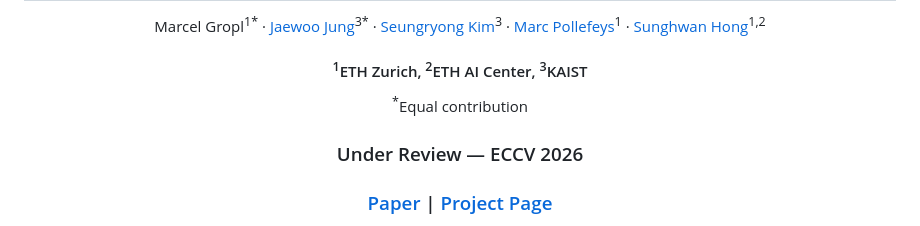
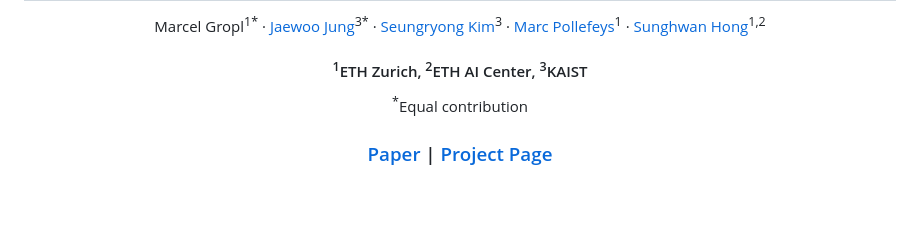
Before and after one commit to merci00001/entropy-gradient-grounding, a Markdown page: README.md, the part around the change. Rendered like a GitHub page; blank space fills up the shorter version.

```diff
--- a/README.md
+++ b/README.md
@@ -15,7 +15,6 @@
 
   <p align='center'><sup>*</sup>Equal contribution</p>
 
-  <h3 align="center">Under Review — ECCV 2026</h3>
   <h3 align="center"><a href="#">Paper</a> | <a href="https://merci00001.github.io/entropy-gradient-grounding/">Project Page</a></h3>
   <div align="center"></div>
 </p>
```
